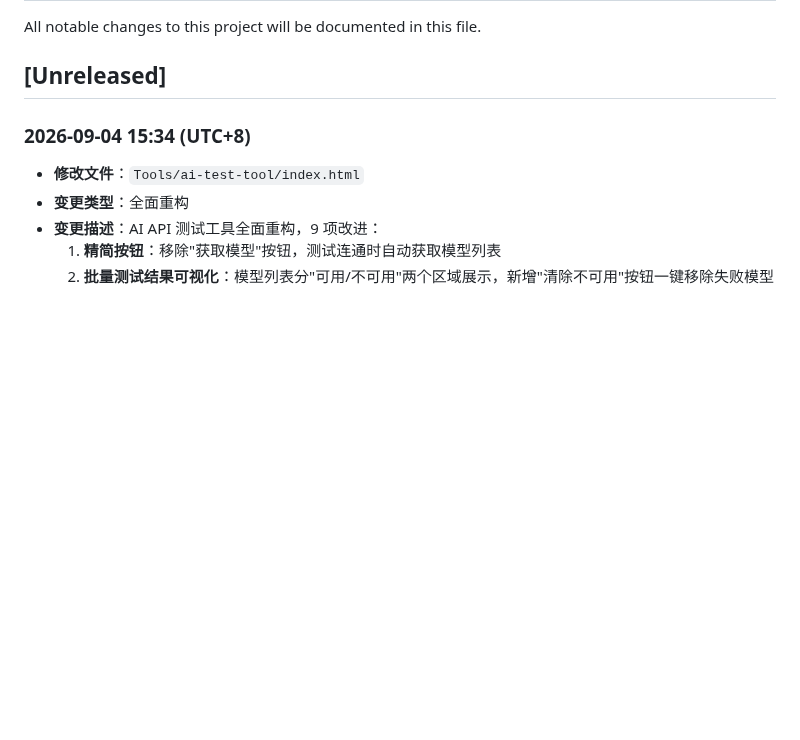
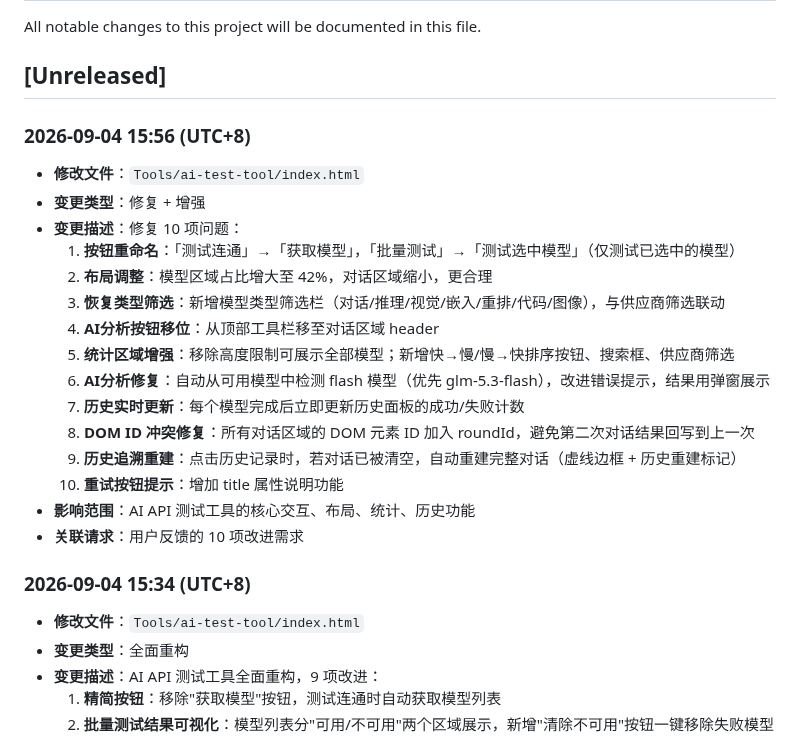
Before and after one commit to KevinLi-0406/kevinli.github.io, a Markdown page: CHANGELOG.md, the part around the change. Drawn GitHub-style; blank space fills up the shorter version.

Commit message:
chore: update CHANGELOG - 修复10项问题

```diff
--- a/CHANGELOG.md
+++ b/CHANGELOG.md
@@ -3,6 +3,23 @@
 All notable changes to this project will be documented in this file.
 
 ## [Unreleased]
+
+### 2026-09-04 15:56 (UTC+8)
+- **修改文件**：`Tools/ai-test-tool/index.html`
+- **变更类型**：修复 + 增强
+- **变更描述**：修复 10 项问题：
+  1. **按钮重命名**：「测试连通」→「获取模型」，「批量测试」→「测试选中模型」（仅测试已选中的模型）
+  2. **布局调整**：模型区域占比增大至 42%，对话区域缩小，更合理
+  3. **恢复类型筛选**：新增模型类型筛选栏（对话/推理/视觉/嵌入/重排/代码/图像），与供应商筛选联动
+  4. **AI分析按钮移位**：从顶部工具栏移至对话区域 header
+  5. **统计区域增强**：移除高度限制可展示全部模型；新增快→慢/慢→快排序按钮、搜索框、供应商筛选
+  6. **AI分析修复**：自动从可用模型中检测 flash 模型（优先 glm-5.3-flash），改进错误提示，结果用弹窗展示
+  7. **历史实时更新**：每个模型完成后立即更新历史面板的成功/失败计数
+  8. **DOM ID 冲突修复**：所有对话区域的 DOM 元素 ID 加入 roundId，避免第二次对话结果回写到上一次
+  9. **历史追溯重建**：点击历史记录时，若对话已被清空，自动重建完整对话（虚线边框 + 历史重建标记）
+  10. **重试按钮提示**：增加 title 属性说明功能
+- **影响范围**：AI API 测试工具的核心交互、布局、统计、历史功能
+- **关联请求**：用户反馈的 10 项改进需求
 
 ### 2026-09-04 15:34 (UTC+8)
 - **修改文件**：`Tools/ai-test-tool/index.html`
```
